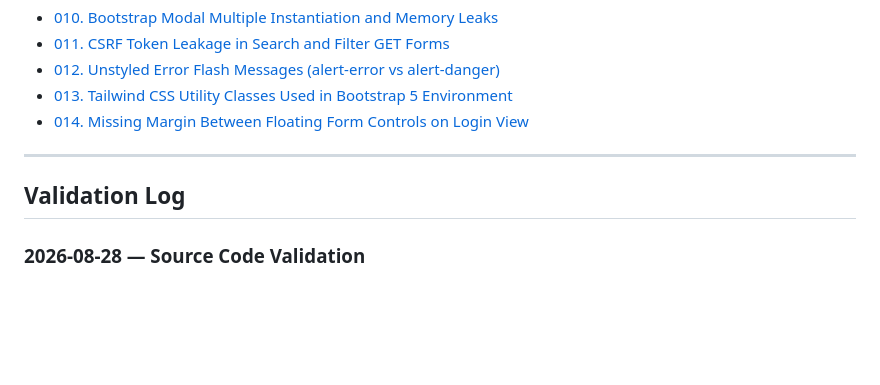
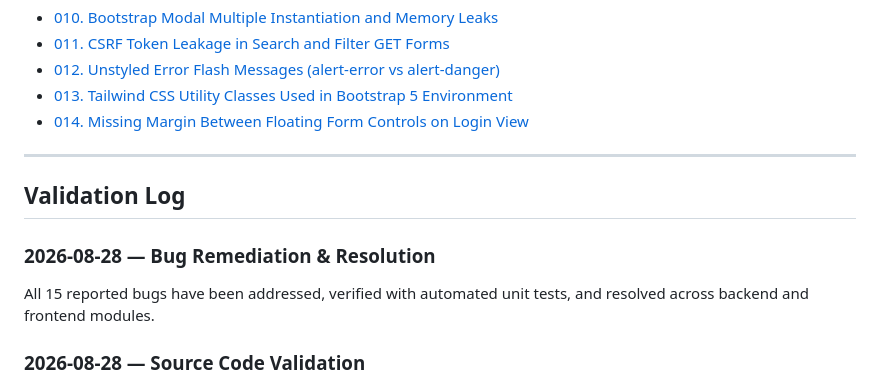
Before and after one commit to cwt/aiosyslogd, a Markdown page: docs/bugs/index.md, the part around the change. GitHub-like rendering; blank space fills up the shorter version.

Commit message:
docs(bugs): record remediation and resolution of all bugs in index.md

```diff
--- a/docs/bugs/index.md
+++ b/docs/bugs/index.md
@@ -61,6 +61,10 @@ This directory serves as the local bug tracking registry for the `aiosyslogd` we
 
 ## Validation Log
 
+### 2026-08-28 — Bug Remediation & Resolution
+
+All 15 reported bugs have been addressed, verified with automated unit tests, and resolved across backend and frontend modules.
+
 ### 2026-08-28 — Source Code Validation
 
 All 15 reports were cross-checked against the current source code (`aiosyslogd/web.py`, `aiosyslogd/auth.py`, `aiosyslogd/activity/__init__.py`, and the referenced templates).
```
